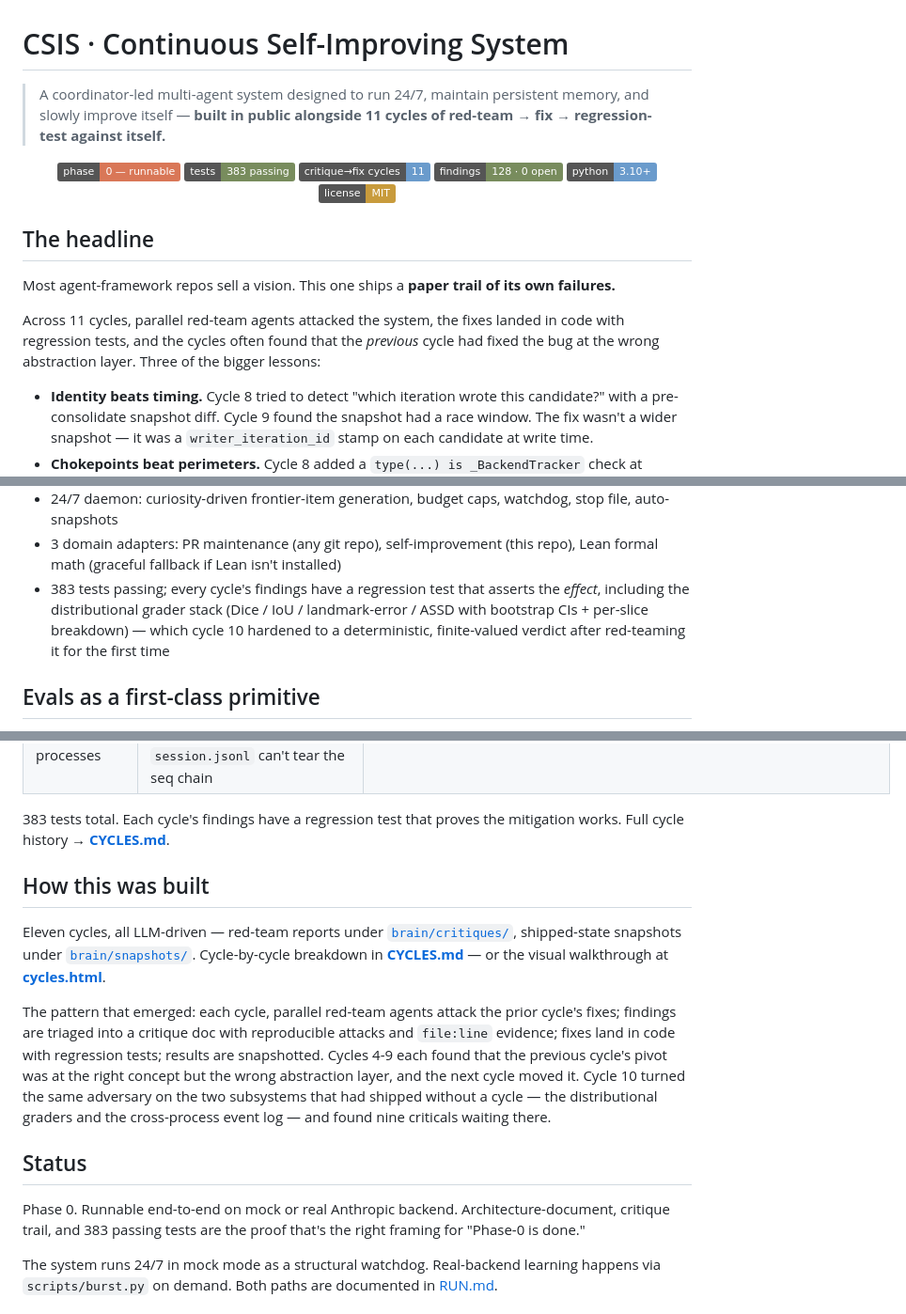
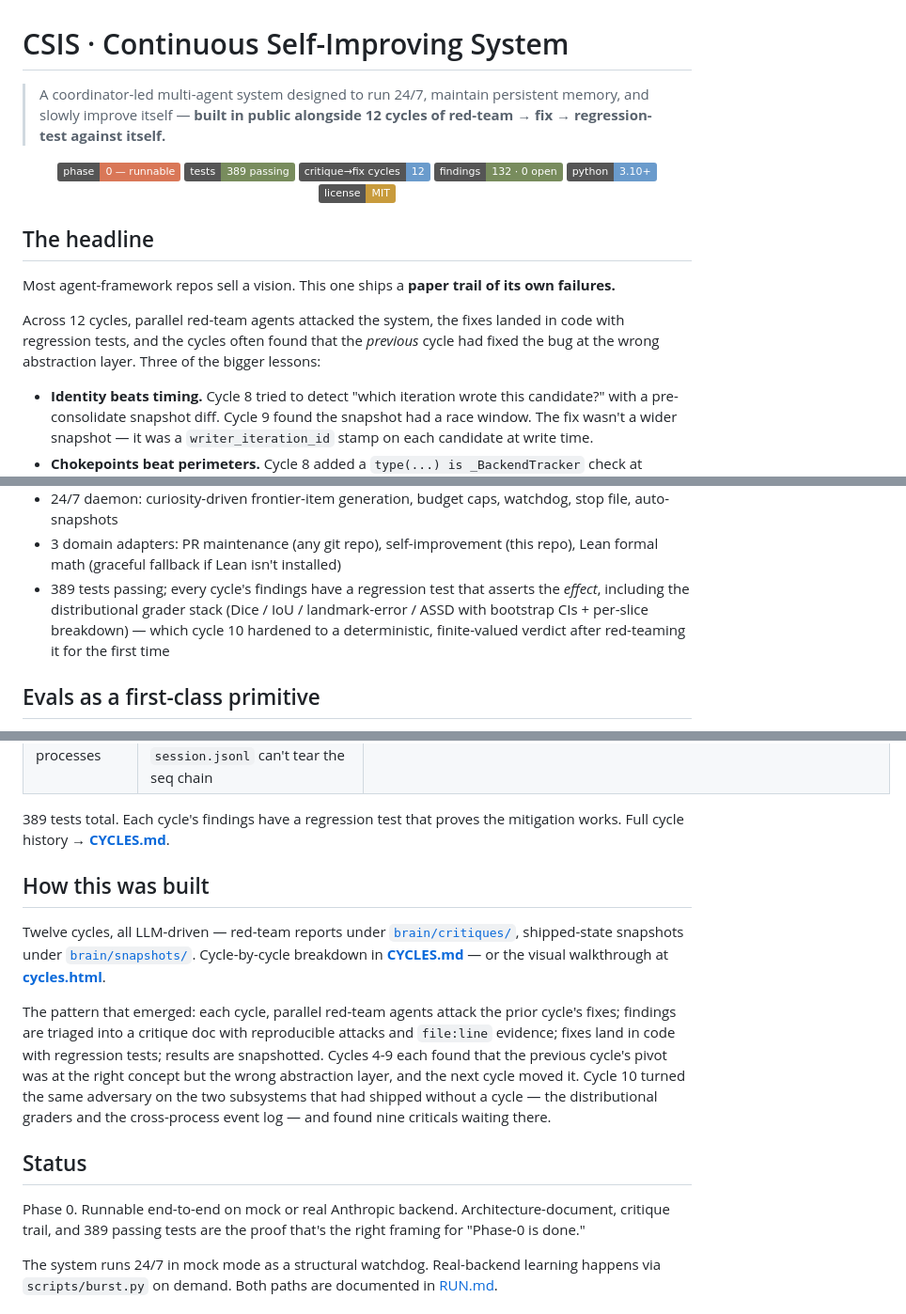
Before and after one commit to jim4226/CSIS, a Markdown page: README.md, 3 parts joined by grey strips. Shown at 94% size. GitHub-like rendering; badges without logos.

```diff
--- a/README.md
+++ b/README.md
@@ -1,12 +1,12 @@
 # CSIS · Continuous Self-Improving System
 
-> A coordinator-led multi-agent system designed to run 24/7, maintain persistent memory, and slowly improve itself — **built in public alongside 11 cycles of red-team → fix → regression-test against itself.**
+> A coordinator-led multi-agent system designed to run 24/7, maintain persistent memory, and slowly improve itself — **built in public alongside 12 cycles of red-team → fix → regression-test against itself.**
 
 <p align="center">
   <img alt="phase" src="https://img.shields.io/badge/phase-0%20%E2%80%94%20runnable-d97757">
-  <img alt="tests" src="https://img.shields.io/badge/tests-383%20passing-788c5d">
-  <img alt="cycles" src="https://img.shields.io/badge/critique%E2%86%92fix%20cycles-11-6a9bcc">
-  <img alt="findings" src="https://img.shields.io/badge/findings-128%20%C2%B7%200%20open-788c5d">
+  <img alt="tests" src="https://img.shields.io/badge/tests-389%20passing-788c5d">
+  <img alt="cycles" src="https://img.shields.io/badge/critique%E2%86%92fix%20cycles-12-6a9bcc">
+  <img alt="findings" src="https://img.shields.io/badge/findings-132%20%C2%B7%200%20open-788c5d">
   <img alt="python" src="https://img.shields.io/badge/python-3.10%2B-6a9bcc">
   <img alt="license" src="https://img.shields.io/badge/license-MIT-c89b3c">
 </p>
@@ -15,7 +15,7 @@
 
 Most agent-framework repos sell a vision. This one ships a **paper trail of its own failures.**
 
-Across 11 cycles, parallel red-team agents attacked the system, the fixes landed in code with regression tests, and the cycles often found that the *previous* cycle had fixed the bug at the wrong abstraction layer. Three of the bigger lessons:
+Across 12 cycles, parallel red-team agents attacked the system, the fixes landed in code with regression tests, and the cycles often found that the *previous* cycle had fixed the bug at the wrong abstraction layer. Three of the bigger lessons:
 
 - **Identity beats timing.** Cycle 8 tried to detect "which iteration wrote this candidate?" with a pre-consolidate snapshot diff. Cycle 9 found the snapshot had a race window. The fix wasn't a wider snapshot — it was a `writer_iteration_id` stamp on each candidate at write time.
 - **Chokepoints beat perimeters.** Cycle 8 added a `type(...) is _BackendTracker` check at `Daemon.__init__` to defeat subclass-shaped bypasses of LLM metering. Cycle 9 found three production scripts (`burst.py`, `loop.py`, `demo_pr_scenario.py`) bypassed the Daemon entirely. The fix moved the check into `Coordinator.__init__` — the actual single chokepoint every LLM call passes through.
@@ -58,7 +58,7 @@ flowchart LR
 - Constitution + tripwires + shutdown token + tier guard, all enforced as code
 - 24/7 daemon: curiosity-driven frontier-item generation, budget caps, watchdog, stop file, auto-snapshots
 - 3 domain adapters: PR maintenance (any git repo), self-improvement (this repo), Lean formal math (graceful fallback if Lean isn't installed)
-- 383 tests passing; every cycle's findings have a regression test that asserts the *effect*, including the distributional grader stack (Dice / IoU / landmark-error / ASSD with bootstrap CIs + per-slice breakdown) — which cycle 10 hardened to a deterministic, finite-valued verdict after red-teaming it for the first time
+- 389 tests passing; every cycle's findings have a regression test that asserts the *effect*, including the distributional grader stack (Dice / IoU / landmark-error / ASSD with bootstrap CIs + per-slice breakdown) — which cycle 10 hardened to a deterministic, finite-valued verdict after red-teaming it for the first time
 
 ## Evals as a first-class primitive
 
@@ -243,17 +243,17 @@ To resume cold: read `brain/BRAIN.html`, then the highest-numbered snapshot, the
 | Distributional cert is bound to evidence, not point estimates | `DistributionalGraderResult` carries bootstrap CI + sample size; conservative `passed` rule requires lower-CI-bound clearing the threshold (higher-is-better) or upper bound staying under (lower-is-better) | `test_dice_grader_fails_when_ci_lower_below_threshold`, `test_landmark_grader_fails_when_ci_upper_exceeds_threshold` |
 | Event-log hash chain holds across processes | `EventLog.emit()` takes an inter-process file lock and re-reads the file tail under it, so two daemons sharing one `session.jsonl` can't tear the seq chain | `test_event_log_cross_process_serialization` |
 
-383 tests total. Each cycle's findings have a regression test that proves the mitigation works. Full cycle history → **[CYCLES.md](CYCLES.md)**.
+389 tests total. Each cycle's findings have a regression test that proves the mitigation works. Full cycle history → **[CYCLES.md](CYCLES.md)**.
 
 ## How this was built
 
-Eleven cycles, all LLM-driven — red-team reports under [`brain/critiques/`](brain/critiques/), shipped-state snapshots under [`brain/snapshots/`](brain/snapshots/). Cycle-by-cycle breakdown in **[CYCLES.md](CYCLES.md)** — or the visual walkthrough at **[cycles.html](https://jim4226.github.io/CSIS/cycles.html)**.
+Twelve cycles, all LLM-driven — red-team reports under [`brain/critiques/`](brain/critiques/), shipped-state snapshots under [`brain/snapshots/`](brain/snapshots/). Cycle-by-cycle breakdown in **[CYCLES.md](CYCLES.md)** — or the visual walkthrough at **[cycles.html](https://jim4226.github.io/CSIS/cycles.html)**.
 
 The pattern that emerged: each cycle, parallel red-team agents attack the prior cycle's fixes; findings are triaged into a critique doc with reproducible attacks and `file:line` evidence; fixes land in code with regression tests; results are snapshotted. Cycles 4-9 each found that the previous cycle's pivot was at the right concept but the wrong abstraction layer, and the next cycle moved it. Cycle 10 turned the same adversary on the two subsystems that had shipped without a cycle — the distributional graders and the cross-process event log — and found nine criticals waiting there.
 
 ## Status
 
-Phase 0. Runnable end-to-end on mock or real Anthropic backend. Architecture-document, critique trail, and 383 passing tests are the proof that's the right framing for "Phase-0 is done."
+Phase 0. Runnable end-to-end on mock or real Anthropic backend. Architecture-document, critique trail, and 389 passing tests are the proof that's the right framing for "Phase-0 is done."
 
 The system runs 24/7 in mock mode as a structural watchdog. Real-backend learning happens via `scripts/burst.py` on demand. Both paths are documented in [RUN.md](RUN.md).
 
```
Also changed, not shown: other parts of README.md (+1 -1 lines), CYCLES.md (+8 -6 lines).
